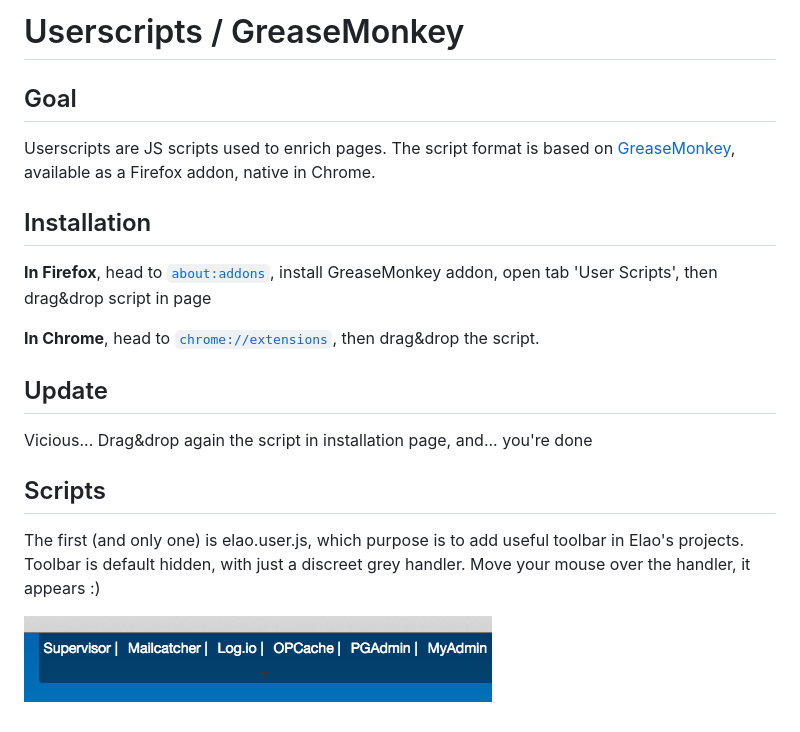
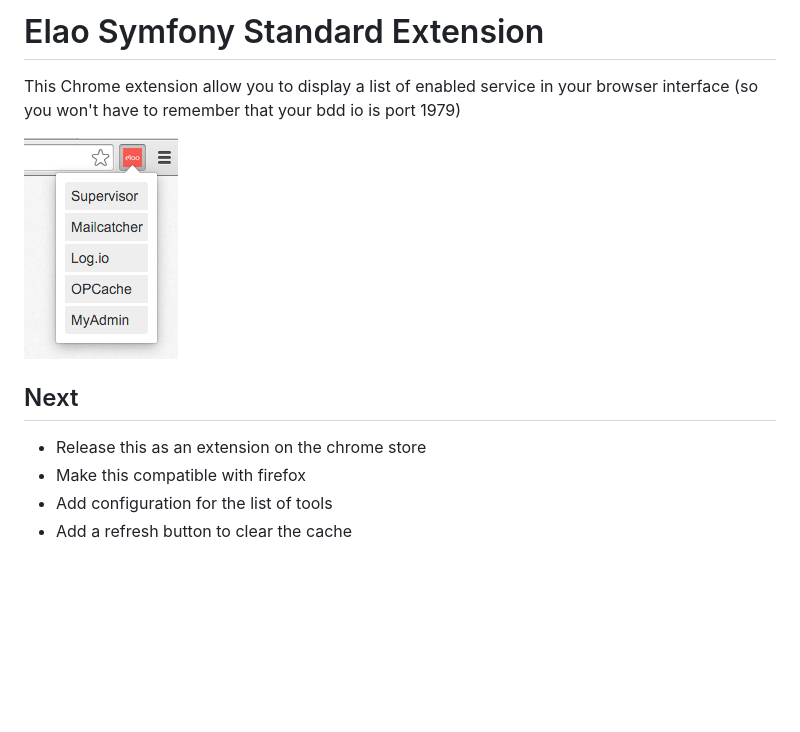
Before and after one commit to Elao/symfony-standard-extension, a Markdown page: README.md, the part around the change. GitHub-like rendering; pictures changed too: elao.user.png (deleted), screenshot.png (added); blank space fills up the shorter version.

Commit message:
Convert the userscript to a chrome extension

```diff
--- a/README.md
+++ b/README.md
@@ -1,28 +1,12 @@
-Userscripts / GreaseMonkey
-==========================
+# Elao Symfony Standard Extension
 
-Goal
-----
+This Chrome extension allow you to display a list of enabled service in your browser interface (so you won't have to remember that your bdd io is port 1979)
 
-Userscripts are JS scripts used to enrich pages.
-The script format is based on [GreaseMonkey](http://www.greasespot.net/), available as a Firefox addon, native in Chrome.
+![Screenshot](screenshot.png)
 
-Installation
-------------
+## Next
 
-**In Firefox**, head to [`about:addons`](about:addons), install GreaseMonkey addon, open tab 'User Scripts', then drag&drop script in page
-
-**In Chrome**, head to [`chrome://extensions`](chrome://extensions), then drag&drop the script.
-
-
-Update
-------
-Vicious... Drag&drop again the script in installation page, and... you're done
-
-Scripts
--------
-
-The first (and only one) is elao.user.js, which purpose is to add useful toolbar in Elao's projects.
-Toolbar is default hidden, with just a discreet grey handler. Move your mouse over the handler, it appears :)
-
-![screenshot](elao.user.png)
+- Release this as an extension on the chrome store
+- Make this compatible with firefox
+- Add configuration for the list of tools
+- Add a refresh button to clear the cache
```
Also changed, not shown: src/logo.png (added), src/logo_action.png (added), 10 other files.
